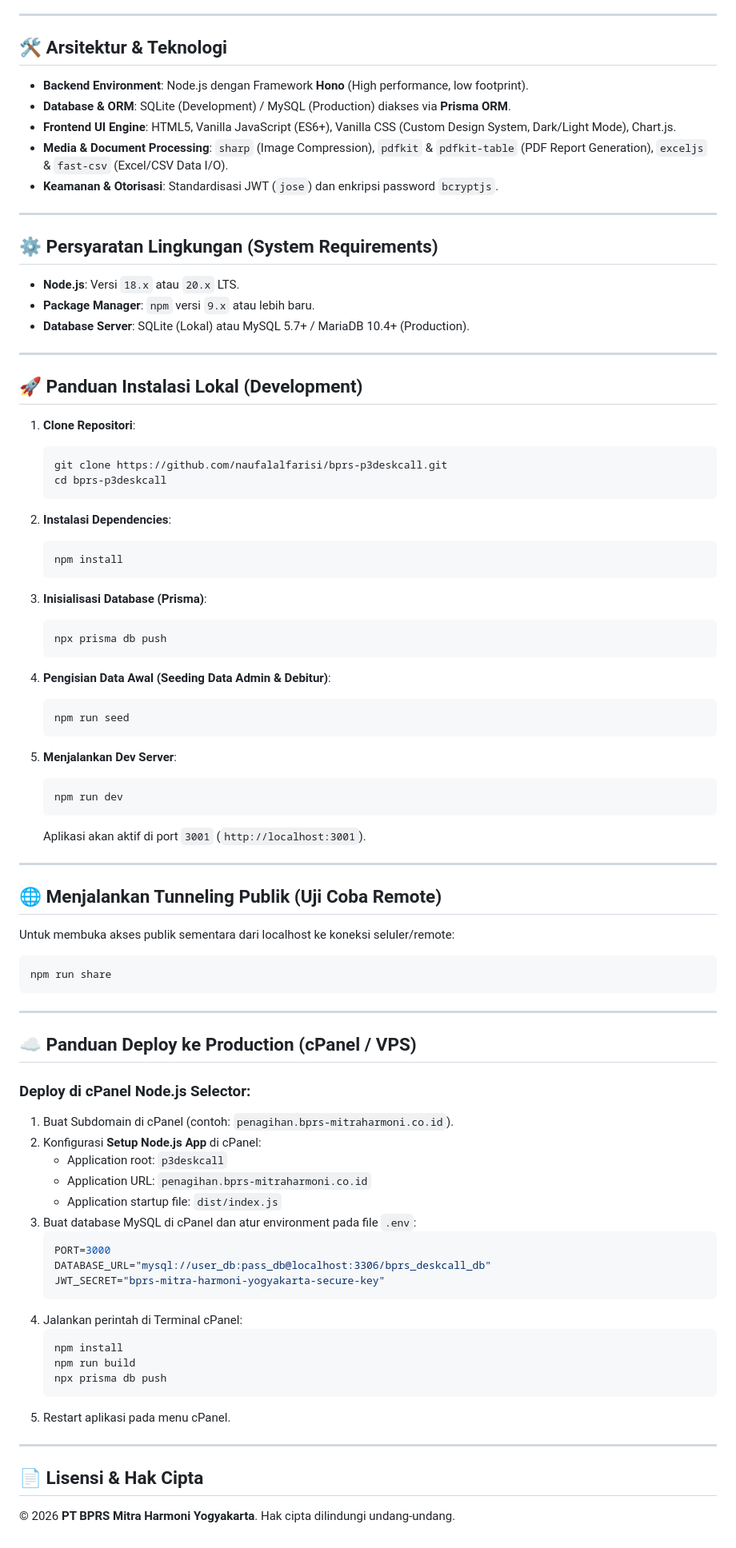
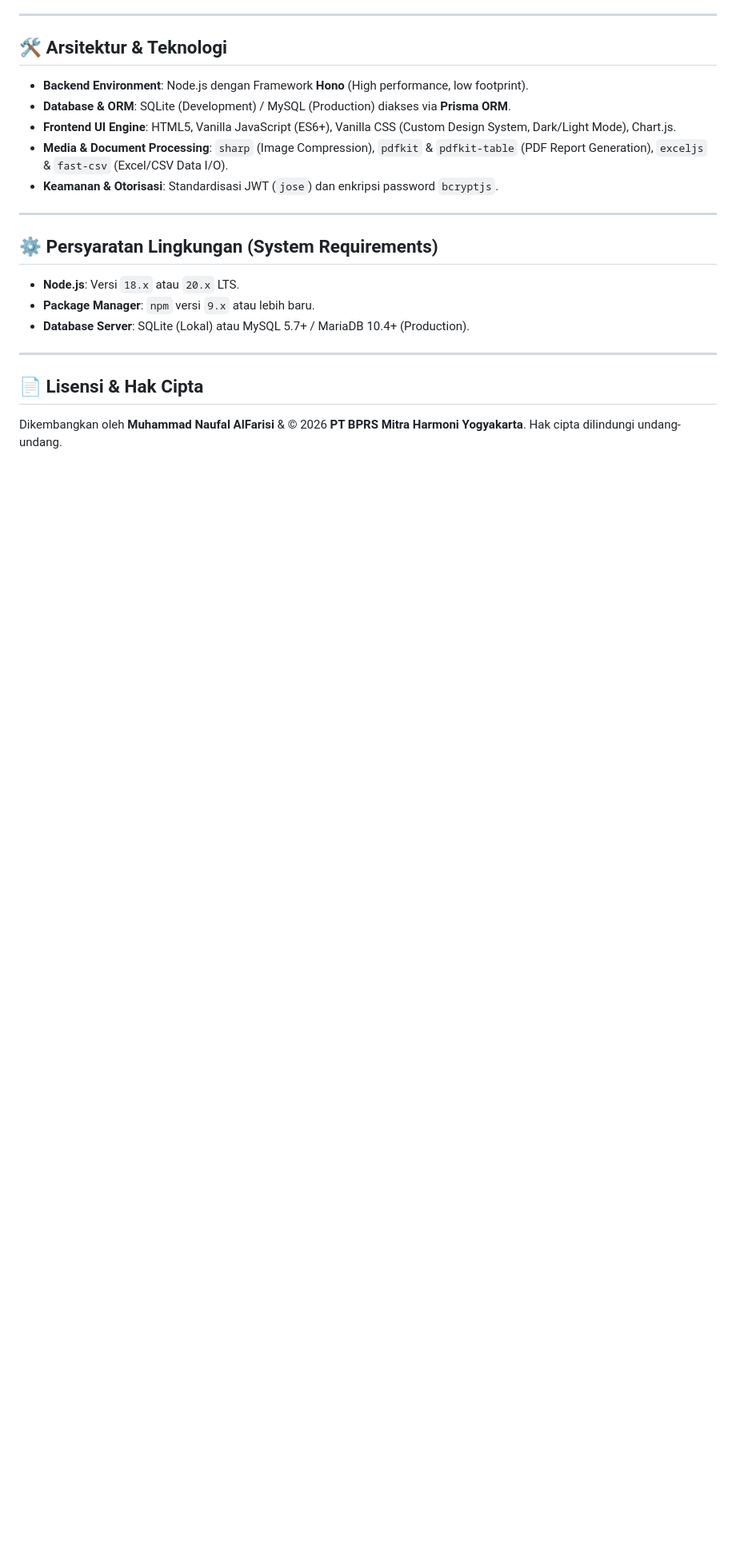
Before and after one commit to naufalalfarisi/bprs-p3deskcall, a Markdown page: README.md, the part around the change. Shown at 80% size. Drawn GitHub-style; blank space fills up the shorter version.

Commit message:
docs: remove installation/deployment sections and update author credit in README.md

````diff
--- a/README.md
+++ b/README.md
@@ -86,70 +86,6 @@ Aplikasi ini dikembangkan untuk menangani penagihan pembiayaan bermasalah secara
 
 ---
 
-## 🚀 Panduan Instalasi Lokal (Development)
-
-1. **Clone Repositori**:
-   ```bash
-   git clone https://github.com/naufalalfarisi/bprs-p3deskcall.git
-   cd bprs-p3deskcall
-   ```
-
-2. **Instalasi Dependencies**:
-   ```bash
-   npm install
-   ```
-
-3. **Inisialisasi Database (Prisma)**:
-   ```bash
-   npx prisma db push
-   ```
-
-4. **Pengisian Data Awal (Seeding Data Admin & Debitur)**:
-   ```bash
-   npm run seed
-   ```
-
-5. **Menjalankan Dev Server**:
-   ```bash
-   npm run dev
-   ```
-   Aplikasi akan aktif di port `3001` (`http://localhost:3001`).
-
----
-
-## 🌐 Menjalankan Tunneling Publik (Uji Coba Remote)
-
-Untuk membuka akses publik sementara dari localhost ke koneksi seluler/remote:
-```bash
-npm run share
-```
-
----
-
-## ☁️ Panduan Deploy ke Production (cPanel / VPS)
-
-### Deploy di cPanel Node.js Selector:
-1. Buat Subdomain di cPanel (contoh: `penagihan.bprs-mitraharmoni.co.id`).
-2. Konfigurasi **Setup Node.js App** di cPanel:
-   * Application root: `p3deskcall`
-   * Application URL: `penagihan.bprs-mitraharmoni.co.id`
-   * Application startup file: `dist/index.js`
-3. Buat database MySQL di cPanel dan atur environment pada file `.env`:
-   ```env
-   PORT=3000
-   DATABASE_URL="mysql://user_db:pass_db@localhost:3306/bprs_deskcall_db"
-   JWT_SECRET="bprs-mitra-harmoni-yogyakarta-secure-key"
-   ```
-4. Jalankan perintah di Terminal cPanel:
-   ```bash
-   npm install
-   npm run build
-   npx prisma db push
-   ```
-5. Restart aplikasi pada menu cPanel.
-
----
-
 ## 📄 Lisensi & Hak Cipta
 
-© 2026 **PT BPRS Mitra Harmoni Yogyakarta**. Hak cipta dilindungi undang-undang.
+Dikembangkan oleh **Muhammad Naufal AlFarisi** & © 2026 **PT BPRS Mitra Harmoni Yogyakarta**. Hak cipta dilindungi undang-undang.
````
